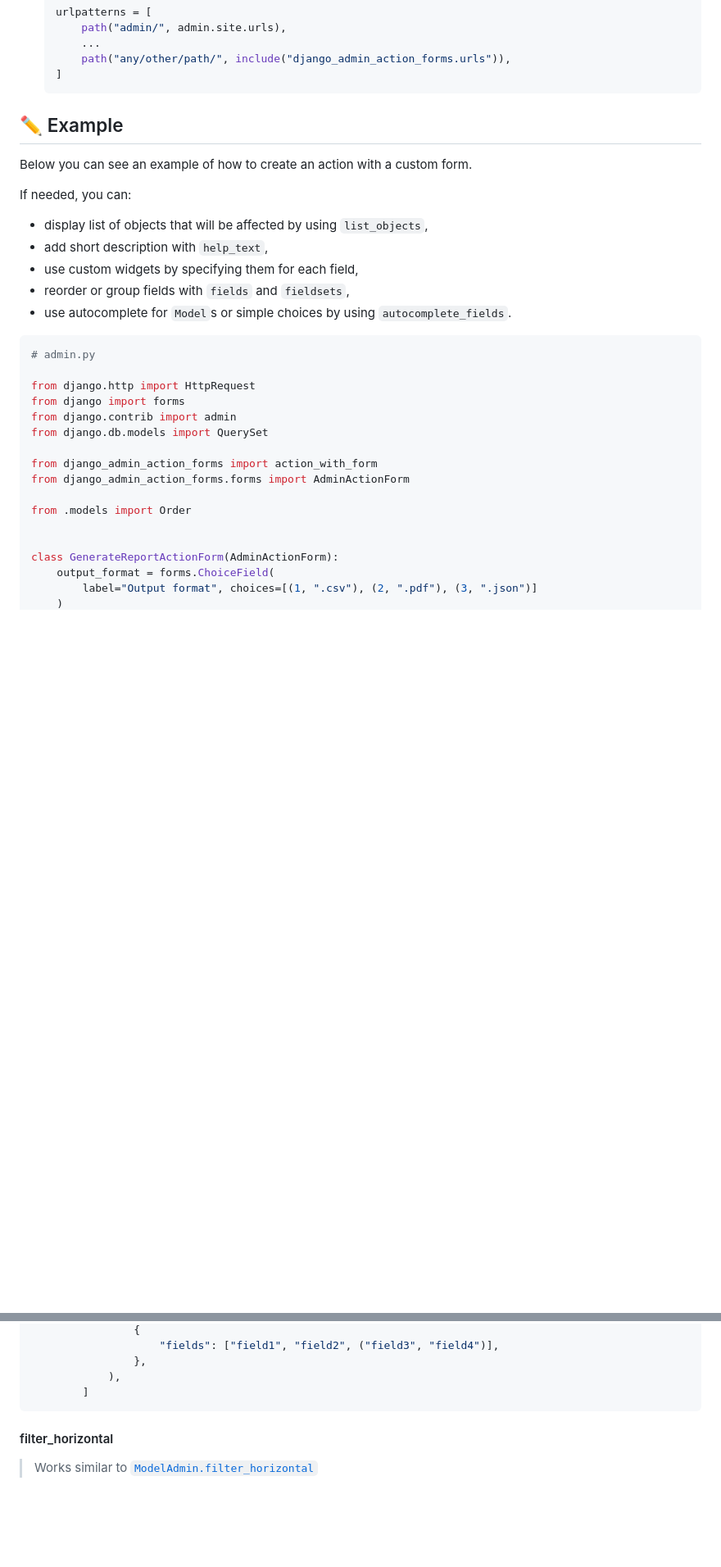
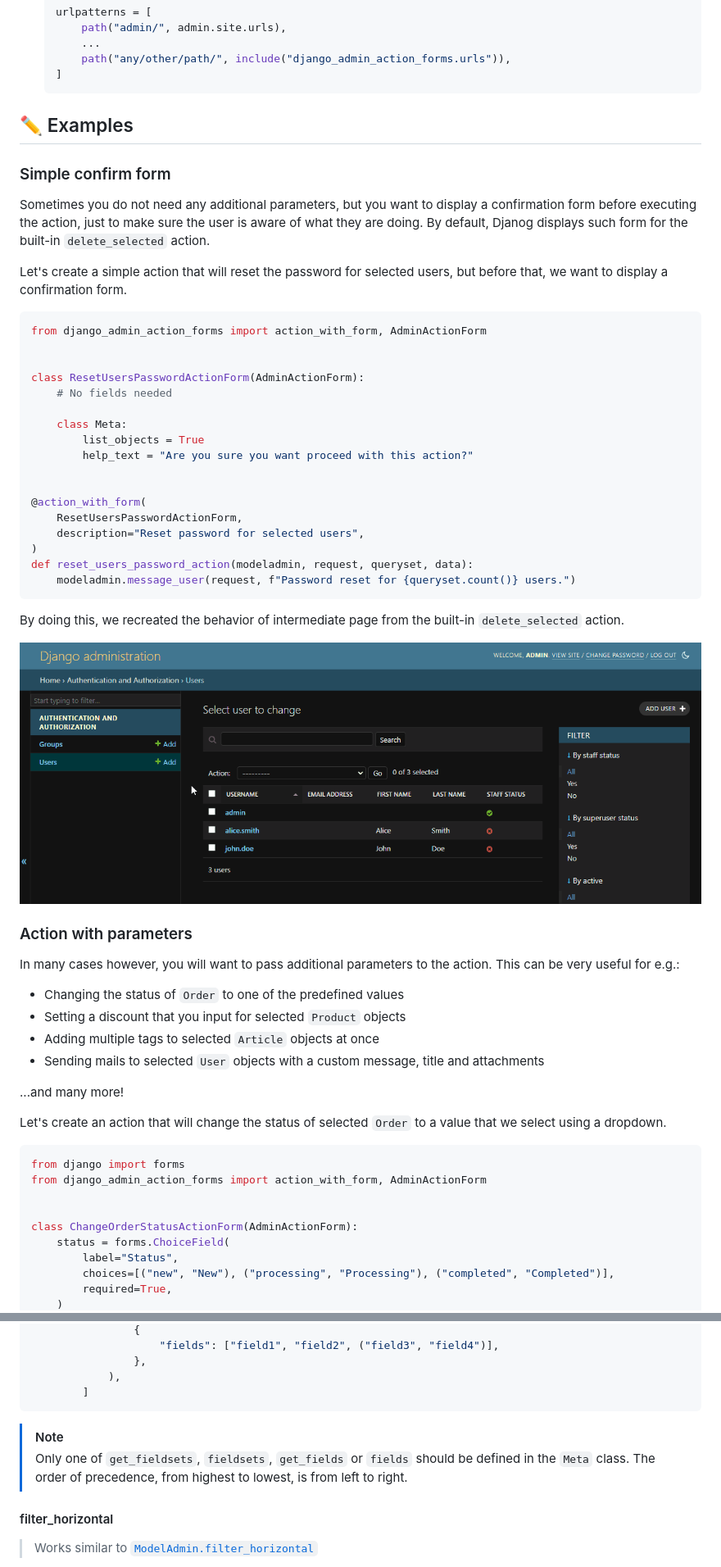
Before and after one commit to michalpokusa/django-admin-action-forms, a Markdown page: README.md, 2 parts joined by grey strips. Shown: that part at 82% size. Drawn GitHub-style; pictures changed too: resources/examples/simple-confirm-form/reset-users-password.gif (added); blank space fills up the shorter version.

````diff
--- a/README.md
+++ b/README.md
@@ -90,32 +93,58 @@ Simple and powerful!
     ]
     ```
 
-## ✏️ Example
+## ✏️ Examples
 
-Below you can see an example of how to create an action with a custom form.
+### Simple confirm form
 
-If needed, you can:
-- display list of objects that will be affected by using `list_objects`,
-- add short description with `help_text`,
-- use custom widgets by specifying them for each field,
-- reorder or group fields with `fields` and `fieldsets`,
-- use autocomplete for `Model`s or simple choices by using `autocomplete_fields`.
+Sometimes you do not need any additional parameters, but you want to display a confirmation form before executing the action, just to make sure the user is aware of what they are doing. By default, Djanog displays such form for the built-in `delete_selected` action.
+
+Let's create a simple action that will reset the password for selected users, but before that, we want to display a confirmation form.
 
 ```python
-# admin.py
-
-from django.http import HttpRequest
-from django import forms
-from django.contrib import admin
-from django.db.models import QuerySet
-
-from django_admin_action_forms import action_with_form
-from django_admin_action_forms.forms import AdminActionForm
-
-from .models import Order
+from django_admin_action_forms import action_with_form, AdminActionForm
 
 
-class GenerateReportActionForm(AdminActionForm):
-    output_format = forms.ChoiceField(
-        label="Output format", choices=[(1, ".csv"), (2, ".pdf"), (3, ".json")]
+class ResetUsersPasswordActionForm(AdminActionForm):
+    # No fields needed
+
+    class Meta:
+        list_objects = True
+        help_text = "Are you sure you want proceed with this action?"
+
+
+@action_with_form(
+    ResetUsersPasswordActionForm,
+    description="Reset password for selected users",
+)
+def reset_users_password_action(modeladmin, request, queryset, data):
+    modeladmin.message_user(request, f"Password reset for {queryset.count()} users.")
+```
+
+By doing this, we recreated the behavior of intermediate page from the built-in `delete_selected` action.
+
+<img src="https://raw.githubusercontent.com/michalpokusa/django-admin-action-forms/main/resources/examples/simple-confirm-form/reset-users-password.gif" width="100%"></img>
+
+### Action with parameters
+
+In many cases however, you will want to pass additional parameters to the action. This can be very useful for e.g.:
+- Changing the status of `Order` to one of the predefined values
+- Setting a discount that you input for selected `Product` objects
+- Adding multiple tags to selected `Article` objects at once
+- Sending mails to selected `User` objects with a custom message, title and attachments
+
+...and many more!
+
+Let's create an action that will change the status of selected `Order` to a value that we select using a dropdown.
+
+```python
+from django import forms
+from django_admin_action_forms import action_with_form, AdminActionForm
+
+
+class ChangeOrderStatusActionForm(AdminActionForm):
+    status = forms.ChoiceField(
+        label="Status",
+        choices=[("new", "New"), ("processing", "Processing"), ("completed", "Completed")],
+        required=True,
     )
@@ -348,6 +424,10 @@ def get_fieldsets(self, request):
             ),
         ]
 ```
+
+> [!NOTE]
+> Only one of `get_fieldsets`, `fieldsets`, `get_fields` or `fields` should be defined in the `Meta` class.
+> The order of precedence, from highest to lowest, is from left to right.
 
 #### filter_horizontal
 
````
Also changed, not shown: other parts of README.md (+101 -47 lines), resources/examples/action-with-parameters/change-order-status.gif (added), resources/examples/action-with-parameters/set-product-discount.gif (added), resources/examples/customizing-action-form-layout/assign-to-employee.gif (added).
